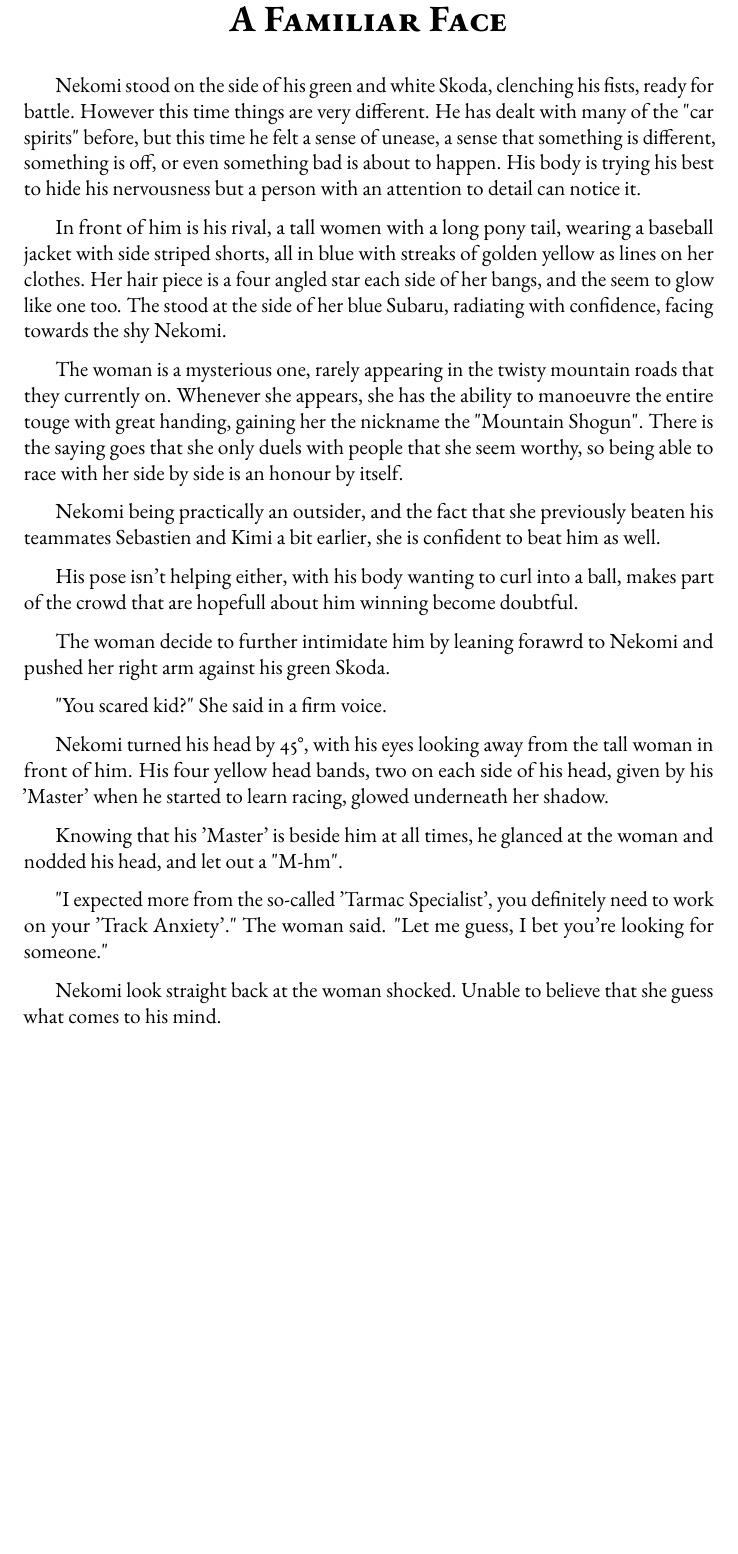
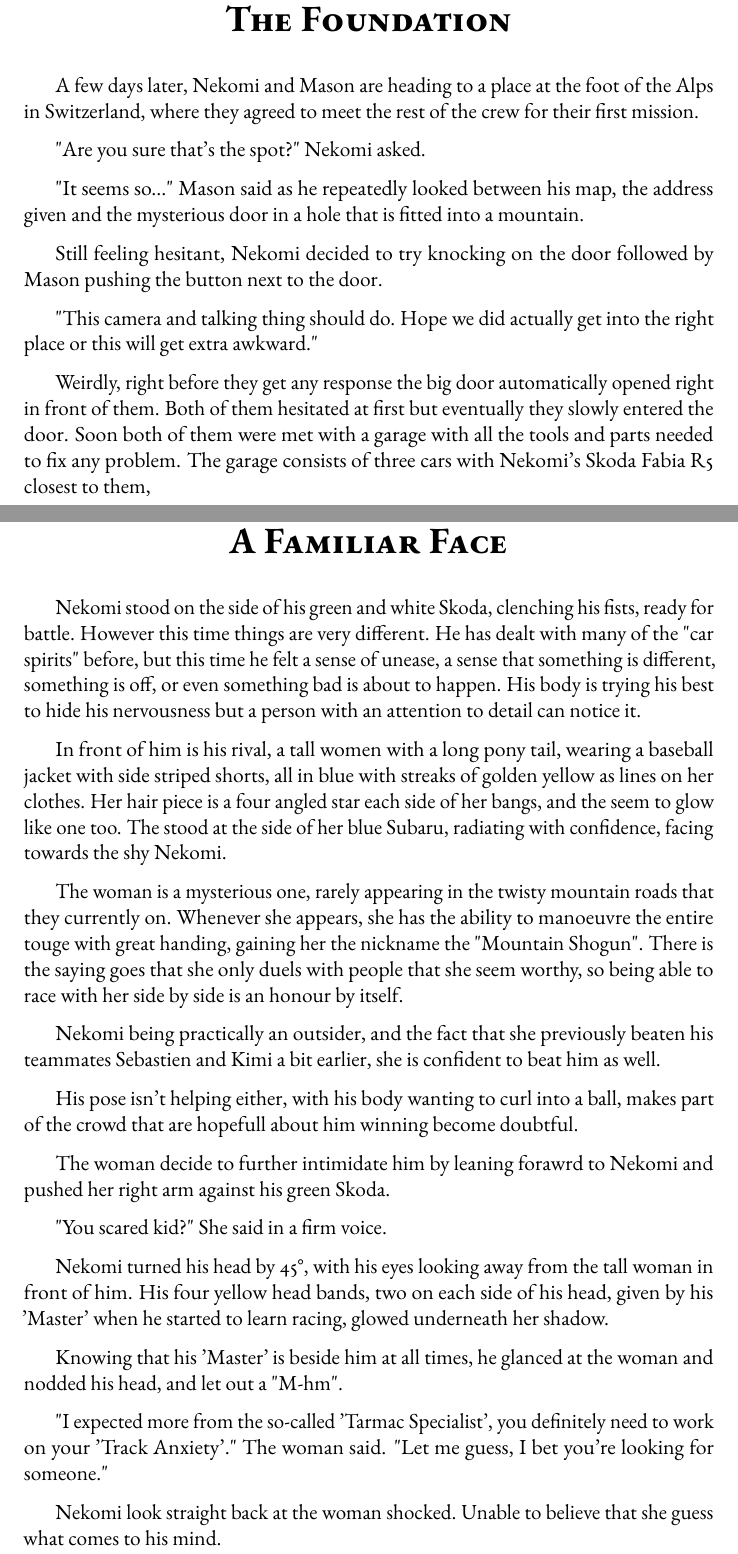
Before and after one commit to Nekomi-ch/My-Driver-cant-be-this-Cute-2, a LaTeX thesis (main.tex, which reads chapters_Intro/foundation.tex): part of page 10 of 31 before the commit and two parts of pages 10 and 11 of 32 after it, the two joined at a grey line, cut at the place of the change, the shorter picture padded with empty space. Compiled offline with pdfLaTeX.

Commit message:
recruitment.tex

```diff
--- /dev/null
+++ b/chapters_Intro/foundation.tex
@@ -0,0 +1,16 @@
+\h{The Foundation}
+
+A few days later, Nekomi and Mason are heading to a place at the foot of the Alps in Switzerland, where they agreed to meet the rest of the crew for their first mission.
+
+"Are you sure that's the spot?" Nekomi asked.
+
+"It seems so..." Mason said as he repeatedly looked between his map, the address given and the mysterious door in a hole that is fitted into a mountain.
+
+Still feeling hesitant, Nekomi decided to try knocking on the door followed by Mason pushing the button next to the door.
+
+"This camera and talking thing should do. Hope we did actually get into the right place or this will get extra awkward."
+
+Weirdly, right before they get any response the big door automatically opened right in front of them.
+Both of them hesitated at first but eventually they slowly entered the door.
+Soon both of them were met with a garage with all the tools and parts needed to fix any problem.
+The garage consists of three cars with Nekomi's Skoda Fabia R5 closest to them,
--- a/main.tex
+++ b/main.tex
@@ -35,6 +35,8 @@
 
 \include{chapters_Intro/recruitment.tex}
 
+\include{chapters_Intro/foundation.tex}
+
 %Germany + Eastern EU
 
 %France + Northern EU
```
Also changed, not shown: 1 other file.
